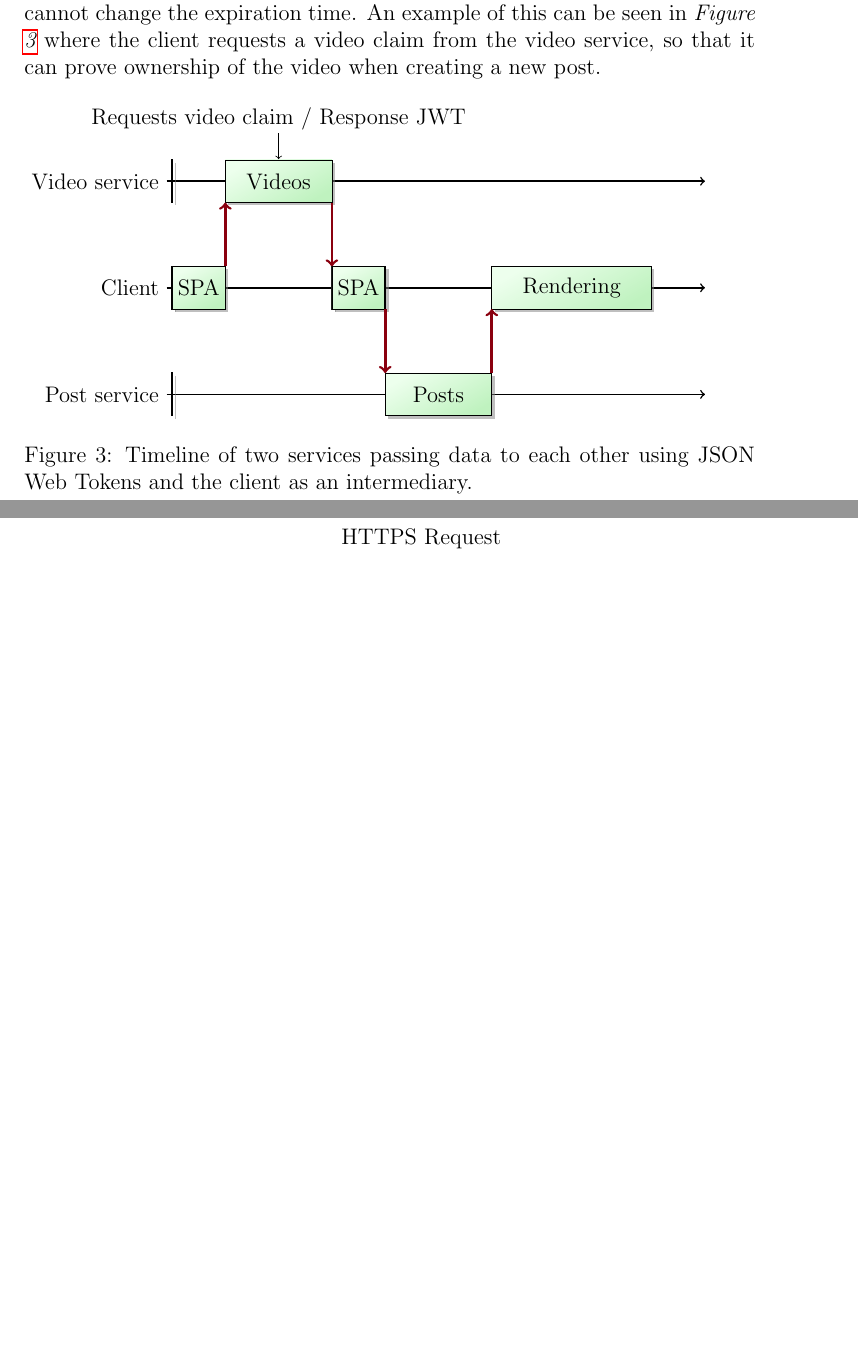
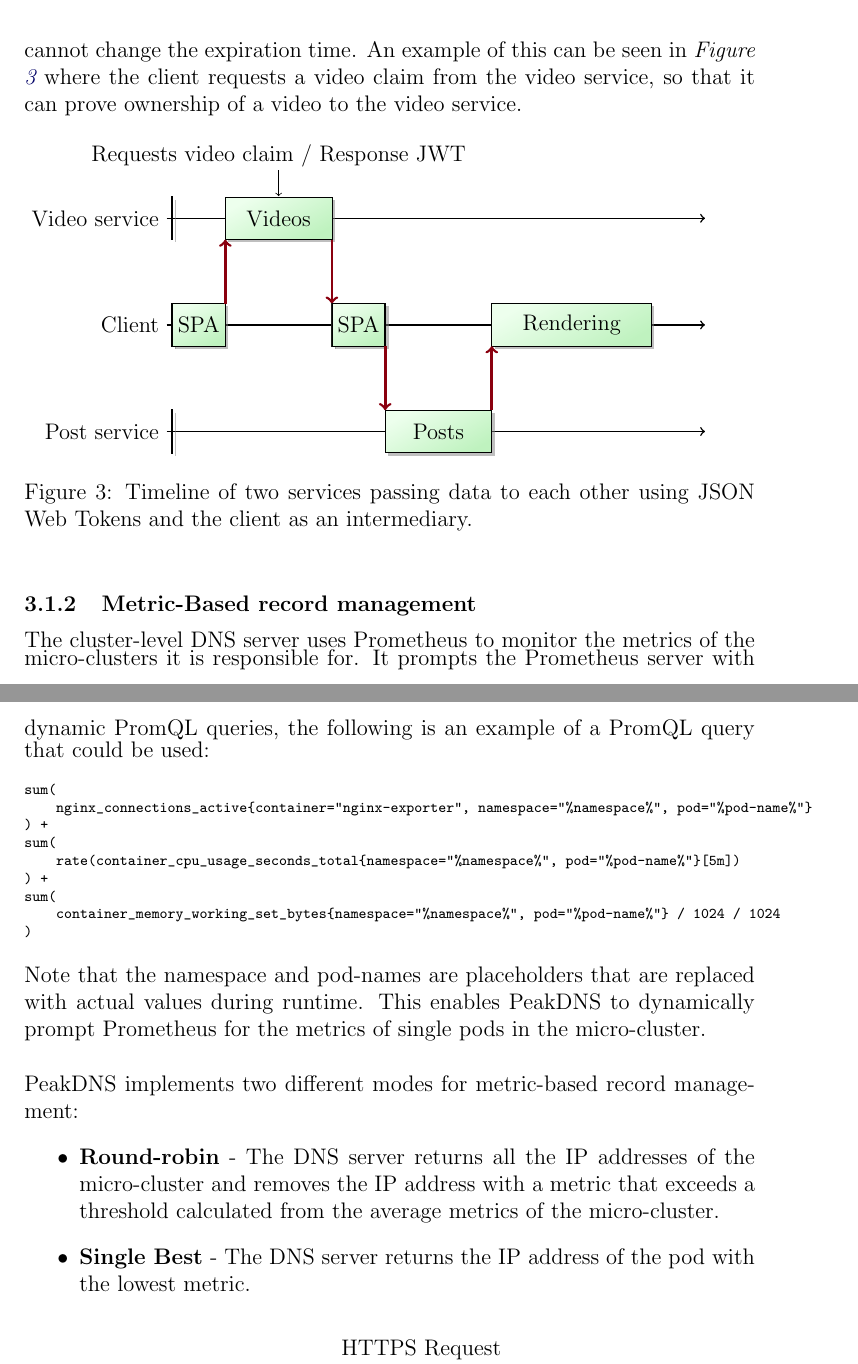
Before and after one commit to Slenderman00/peak-report, a LaTeX paper (Report.tex): two parts of pages 10 and 11 of 12, joined at a grey line, cut so that both start at the same text, the shorter picture padded with empty space. Compiled offline with pdfLaTeX.

Commit message:
feat: metrics based record management

```diff
--- a/Report.tex
+++ b/Report.tex
@@ -326,7 +341,7 @@ All JWTs have an expiration time and the authentication service is the only serv
 issue a new expiration time for a JWT.
 Other services can append claims to the JWT and re-sign them, but they cannot change the expiration time.
 An example of this can be seen in \textit{Figure \ref{fig:JWTreq}} where the client requests a video claim from the video service,
-so that it can prove ownership of the video when creating a new post.
+so that it can prove ownership of a video to the video service.
 
 
 \begin{figure}[h]
@@ -386,6 +401,34 @@ so that it can prove ownership of the video when creating a new post.
     \caption{Timeline of two services passing data to each other using JSON Web Tokens and the client as an intermediary.}
     \label{fig:JWTreq}
 \end{figure}
+
+\subsubsection{Metric-Based record management}
+The cluster-level DNS server uses Prometheus to monitor the metrics of the micro-clusters it is responsible for.
+It prompts the Prometheus server with dynamic PromQL queries, the following is an example of a PromQL query that could be used:
+\scriptsize
+\begin{verbatim}
+sum(
+    nginx_connections_active{container="nginx-exporter", namespace="%namespace%", pod="%pod-name%"}
+) +
+sum(
+    rate(container_cpu_usage_seconds_total{namespace="%namespace%", pod="%pod-name%"}[5m])
+) +
+sum(
+    container_memory_working_set_bytes{namespace="%namespace%", pod="%pod-name%"} / 1024 / 1024
+)
+\end{verbatim}
+\normalsize
+Note that the namespace and pod-names are placeholders that are replaced with actual values during runtime.
+This enables PeakDNS to dynamically prompt Prometheus for the metrics of single pods in the micro-cluster.
+\\
+\\
+PeakDNS implements two different modes for metric-based record management:
+\begin{itemize}
+    \item \textbf{Round-robin} - The DNS server returns all the IP addresses of the micro-cluster and removes the IP address with a metric that exceeds
+    a threshold calculated from the average metrics of the micro-cluster.
+    \item \textbf{Single Best} - The DNS server returns the IP address of the pod with the lowest metric.
+\end{itemize}
+
 
 \begin{figure}[h]
     \begin{tikzpicture}
```
Also changed, not shown: Report.pdf, Report.tex (23 more changed lines), 7 other files.
